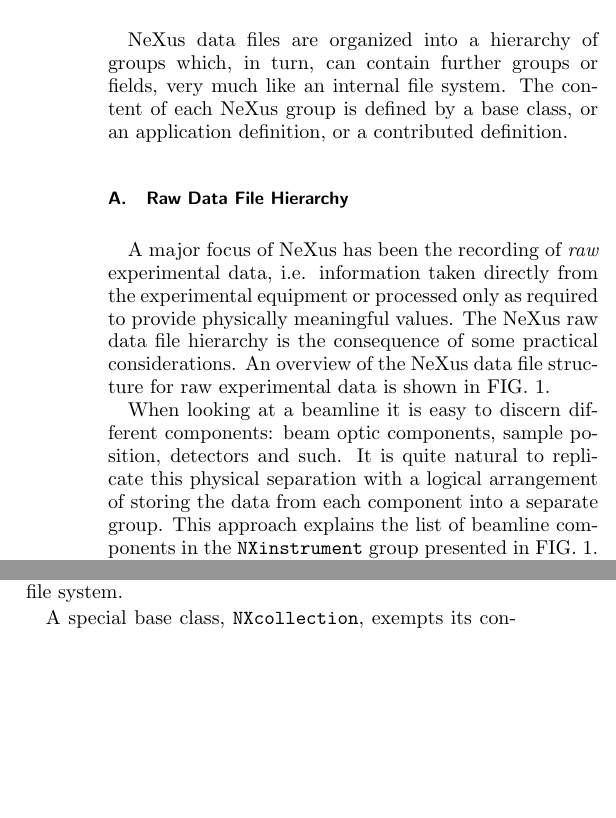
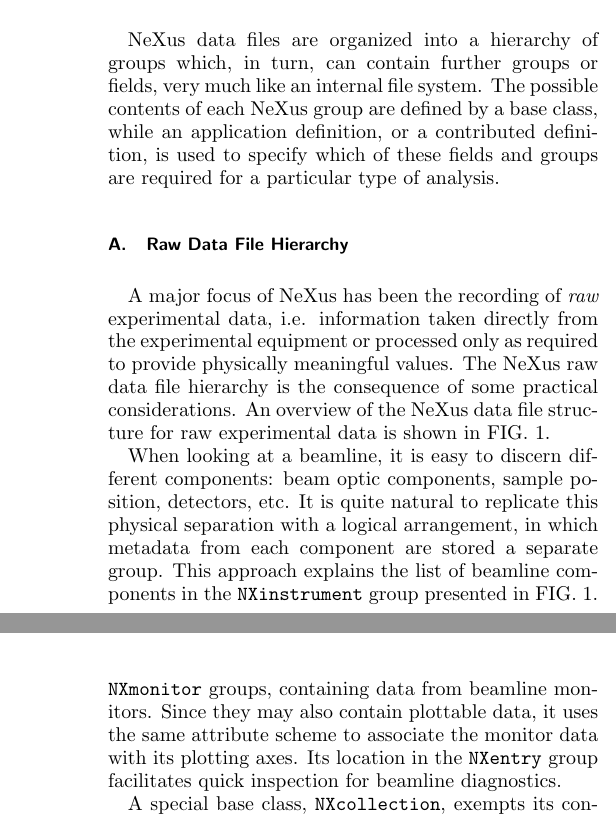
Before and after one commit to nexusformat/communications, a LaTeX paper (2014/csipaper/nexus14aip.tex): two parts of the columns of page 2 of 6 before the commit and two parts of the columns of pages 2 and 3 of 6 after it, joined at a grey line, cut so that both start at the same text, the shorter picture padded with empty space. Compiled offline with pdfLaTeX.

Commit message:
Changes to Section IIIA (mostly)
The most substantive changes are
(i) shift NXdata description above NXmonitor, since it’s more
important.
(ii) make it clear that not all data in NXdata groups are linked.
(iii) describe the NXmonitor group, without apologizing for its
location in the NXentry groups (since I don’t feel an apology is
necessary, and it’s probably unwise when you are promoting the format).
This is the right place for, e.g., all pulsed neutron experiments.

```diff
--- a/2014/csipaper/nexus14aip.tex
+++ b/2014/csipaper/nexus14aip.tex
@@ -184,9 +184,8 @@ in the NeXus application definitions (Sect.~\ref{sect_appdef}).
 
 \section{File Hierarchies}
 NeXus data files are organized into a hierarchy of groups which, in turn, can contain further groups or fields,
-very much like an internal file system. The content of each NeXus group is defined by a base class, or
-an application definition, or a contributed definition.
-
+very much like an internal file system. The possible contents of each NeXus group are defined by a base class, while an application definition,
+or a contributed definition, is used to specify which of these fields and groups are required for a particular type of analysis.
 
 \subsection{Raw Data File Hierarchy}
 
@@ -202,7 +201,7 @@ The NeXus raw data file hierarchy is the consequence of some practical considera
 An overview of the NeXus data file structure for raw experimental data is shown in FIG.~\ref{rawfile}.
 
 
-When looking at a beamline it is easy to
-discern different components: beam optic components, sample position, detectors and such. It is quite natural to replicate this physical
-separation with a logical arrangement of storing the data from each component into a separate group. This approach explains the
+When looking at a beamline, it is easy to
+discern different components: beam optic components, sample position, detectors, etc. It is quite natural to replicate this physical
+separation with a logical arrangement, in which metadata from each component are stored a separate group. This approach explains the
 list of beamline components in the \texttt{NXinstrument} group presented in FIG.~\ref{rawfile}.
@@ -217,4 +216,4 @@ a complete workflow in a file causes the beamline component hierarchy to be push
 group in the hierarchy. The \texttt{NXentry}  group thus represents one scan or run (or a processed data entry, as will be discussed later).
 The \texttt{NXentry} group also holds the experiment metadata, such as the date and time at which it was performed.
 
-In the course of NeXus history,
+To enable default visualization of the experimental data,
@@ -224,2 +224 @@ in order to facilitate quick inspection.
 
-To enable a simple default visualization,
@@ -229,4 +225,6 @@ It contains information about plot axes and links to the data
-Links are supported by HDF5 and work like symbolic links in the Unix file system.
+The \texttt{NXentry} group may also contain one or more \texttt{NXmonitor} groups, containing data from beamline monitors. Since they may
+also contain plottable data, it uses the same attribute scheme to associate the monitor data with its plotting axes. Its location in the
+\texttt{NXentry} group facilitates quick inspection for beamline diagnostics.
 
 A special base class, \texttt{NXcollection}, exempts its contents from validation
 and thereby allows inclusion of whatever data in arbitrary non-NeXus formats.
```
Also changed, not shown: 2014/csipaper/nexus14aip.tex (16 more changed lines).
